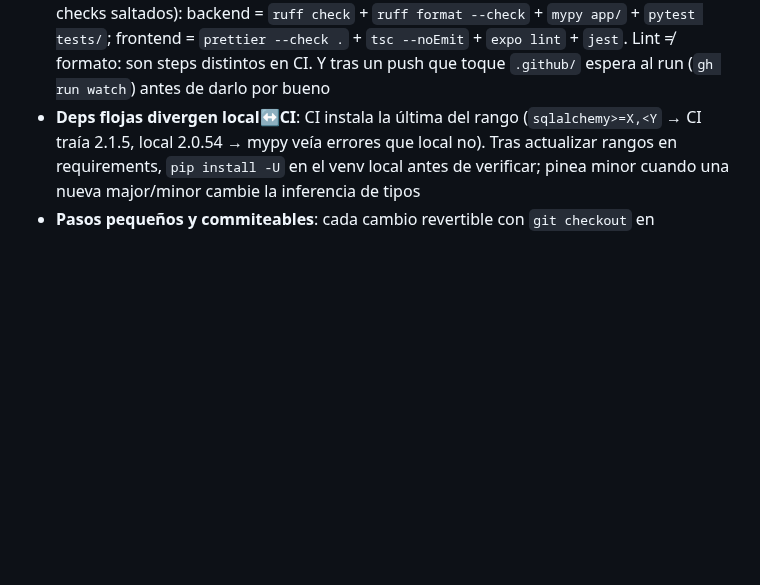
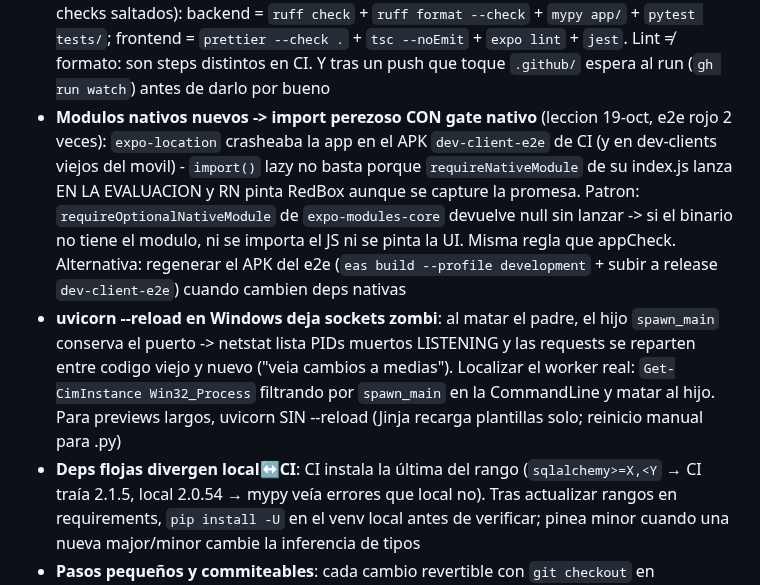
Before and after one commit to ayozegr05/checkcoast-tenerife, a Markdown page: AGENTS.md, the part around the change. GitHub-like rendering; blank space fills up the shorter version.

Commit message:
docs: lecciones 19-oct — gate nativo para imports de modulos nativos + sockets zombi de uvicorn --reload en Windows

```diff
--- a/AGENTS.md
+++ b/AGENTS.md
@@ -555,6 +555,24 @@ futura — humana o de agente:
   `prettier --check .` + `tsc --noEmit` + `expo lint` + `jest`.
   Lint ≠ formato: son steps distintos en CI. Y tras un push que toque
   `.github/` espera al run (`gh run watch`) antes de darlo por bueno
+- **Modulos nativos nuevos -> import perezoso CON gate nativo**
+  (leccion 19-oct, e2e rojo 2 veces): `expo-location` crasheaba la
+  app en el APK `dev-client-e2e` de CI (y en dev-clients viejos del
+  movil) - `import()` lazy no basta porque `requireNativeModule` de
+  su index.js lanza EN LA EVALUACION y RN pinta RedBox aunque se
+  capture la promesa. Patron: `requireOptionalNativeModule` de
+  `expo-modules-core` devuelve null sin lanzar -> si el binario no
+  tiene el modulo, ni se importa el JS ni se pinta la UI. Misma
+  regla que appCheck. Alternativa: regenerar el APK del e2e
+  (`eas build --profile development` + subir a release
+  `dev-client-e2e`) cuando cambien deps nativas
+- **uvicorn --reload en Windows deja sockets zombi**: al matar el
+  padre, el hijo `spawn_main` conserva el puerto -> netstat lista
+  PIDs muertos LISTENING y las requests se reparten entre codigo
+  viejo y nuevo ("veia cambios a medias"). Localizar el worker real:
+  `Get-CimInstance Win32_Process` filtrando por `spawn_main` en la
+  CommandLine y matar al hijo. Para previews largos, uvicorn SIN
+  --reload (Jinja recarga plantillas solo; reinicio manual para .py)
 - **Deps flojas divergen local↔CI**: CI instala la última del rango
   (`sqlalchemy>=X,<Y` → CI traía 2.1.5, local 2.0.54 → mypy veía
   errores que local no). Tras actualizar rangos en requirements,
```
